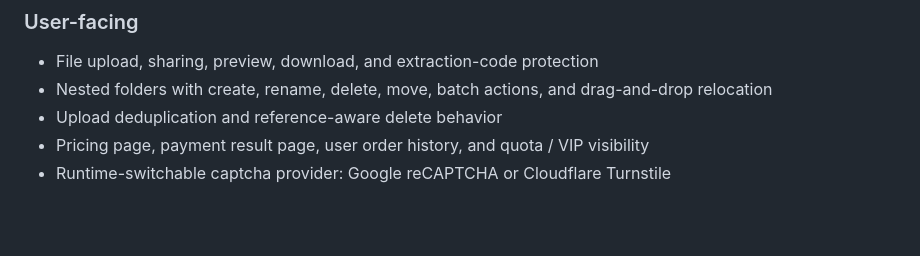
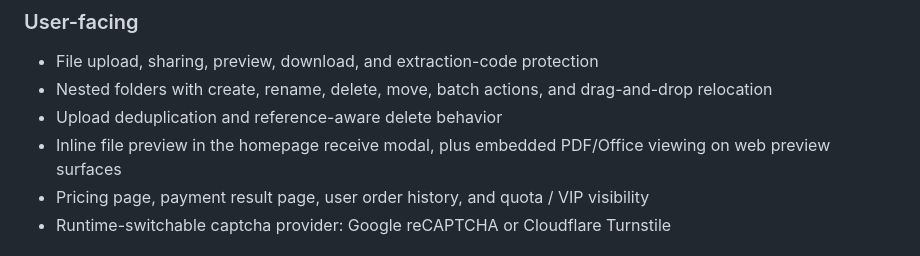
Before and after one commit to Bliz333/Quickshare, a Markdown page: README.md, the part around the change. Drawn GitHub-style; blank space fills up the shorter version.

Commit message:
docs: highlight homepage receive preview support
Document the new homepage receive preview and embedded document-viewing capability in the primary product overview so the README matches current user-facing behavior.

```diff
--- a/README.md
+++ b/README.md
@@ -30,6 +30,7 @@ QuickShare is a Spring Boot file sharing and personal netdisk platform with:
 - File upload, sharing, preview, download, and extraction-code protection
 - Nested folders with create, rename, delete, move, batch actions, and drag-and-drop relocation
 - Upload deduplication and reference-aware delete behavior
+- Inline file preview in the homepage receive modal, plus embedded PDF/Office viewing on web preview surfaces
 - Pricing page, payment result page, user order history, and quota / VIP visibility
 - Runtime-switchable captcha provider: Google reCAPTCHA or Cloudflare Turnstile
 
```
